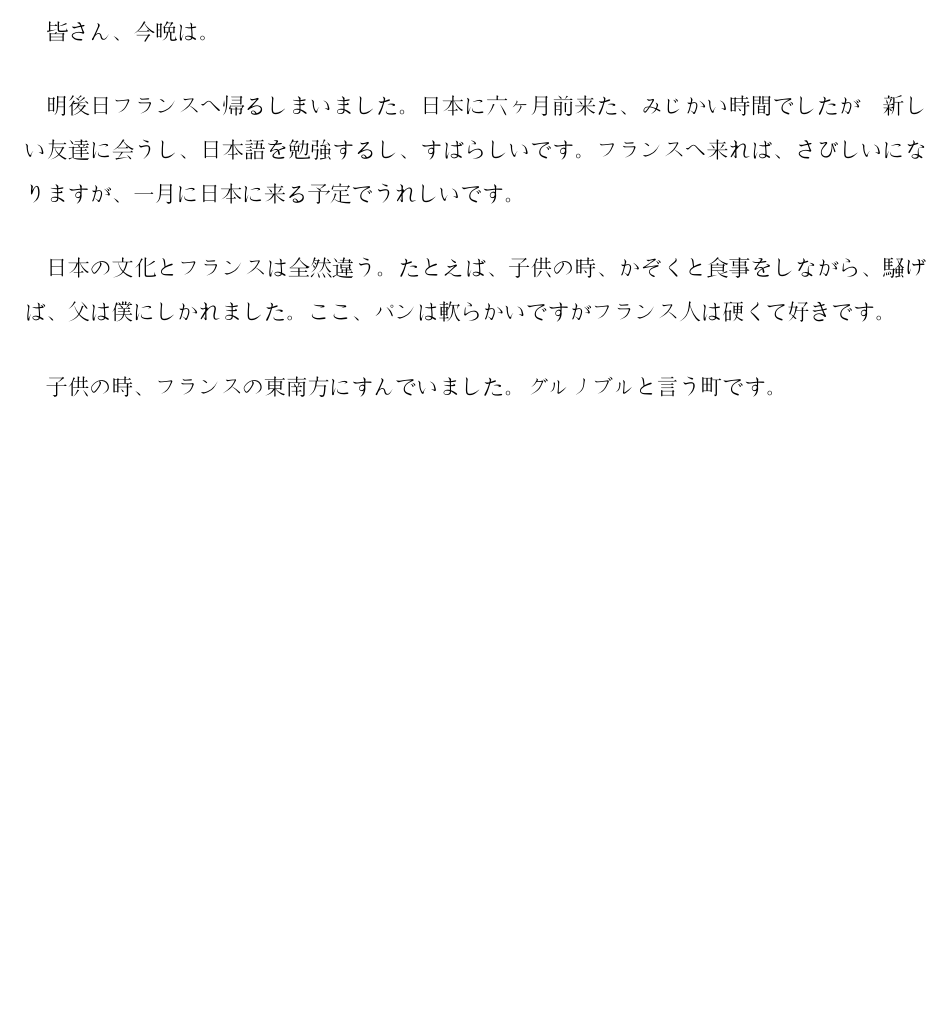
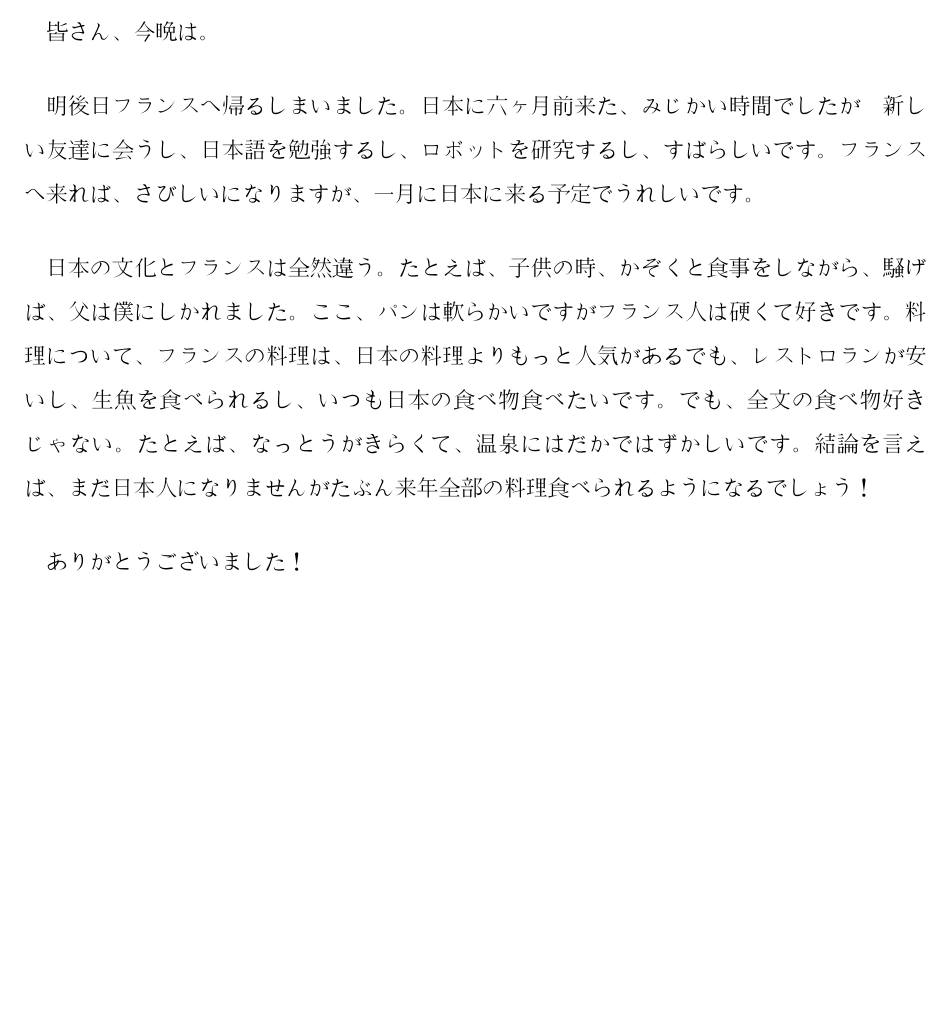
Before and after one commit to haudren/nihongo, a LaTeX document (speech/speech.tex): part of the page, cut so that both start at the same text. Compiled offline with pdfLaTeX.

Commit message:
Speech done

```diff
--- a/speech/speech.tex
+++ b/speech/speech.tex
@@ -14,11 +14,11 @@
 \maketitle
 
 \paragraph*{}皆さん、今晩は。
-\paragraph*{}明後日フランスへ帰るしまいました。日本に六ヶ月前来た、みじかい時間でしたが　新しい友達に会うし、日本語を勉強するし、すばらしいです。フランスへ来れば、さびしいになりますが、一月に日本に来る予定でうれしいです。
+\paragraph*{}明後日フランスへ帰るしまいました。日本に六ヶ月前来た、みじかい時間でしたが　新しい友達に会うし、日本語を勉強するし、ロボットを研究するし、すばらしいです。フランスへ来れば、さびしいになりますが、一月に日本に来る予定でうれしいです。
 
-\paragraph*{}日本の文化とフランスは全然違う。たとえば、子供の時、かぞくと食事をしながら、騒げば、父は僕にしかれました。ここ、パンは軟らかいですがフランス人は硬くて好きです。
+\paragraph*{}日本の文化とフランスは全然違う。たとえば、子供の時、かぞくと食事をしながら、騒げば、父は僕にしかれました。ここ、パンは軟らかいですがフランス人は硬くて好きです。料理について、フランスの料理は、日本の料理よりもっと人気があるでも、レストロランが安いし、生魚を食べられるし、いつも日本の食べ物食べたいです。でも、全文の食べ物好きじゃない。たとえば、なっとうがきらくて、温泉にはだかではずかしいです。結論を言えば、まだ日本人になりませんがたぶん来年全部の料理食べられるようになるでしょう！
 
-\paragraph*{}子供の時、フランスの東南方にすんでいました。グルノブルと言う町です。
+\paragraph*{}ありがとうございました！
 
 \end{CJK}
 \end{document}
```
Also changed, not shown: speech/speech.pdf.
